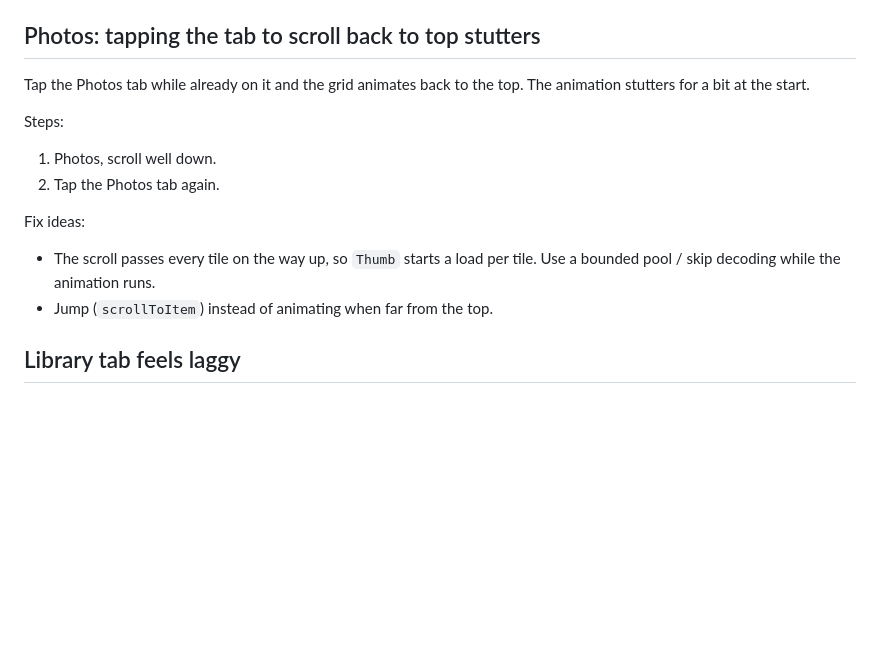
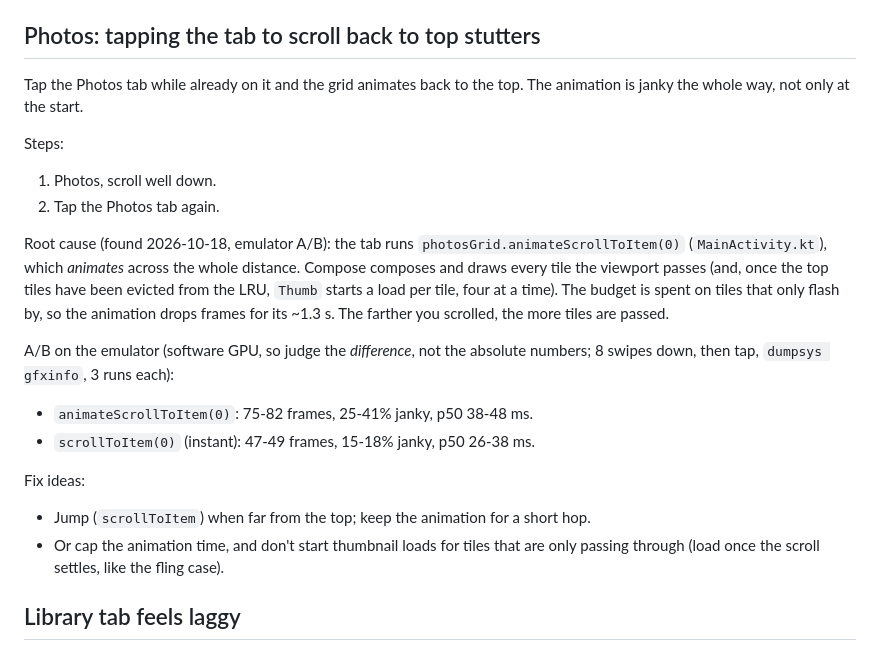
Before and after one commit to HomerKLP/Memoria-Photo, a Markdown page: bugs.md, the part around the change. Rendered like a GitHub page; blank space fills up the shorter version.

Commit message:
bug: Photos tab-tap scroll-to-top stutter is the animated scroll (repro + root cause)

```diff
--- a/bugs.md
+++ b/bugs.md
@@ -24,15 +24,28 @@ Fix ideas:
 ## Photos: tapping the tab to scroll back to top stutters
 
 Tap the Photos tab while already on it and the grid animates back to the top. The
-animation stutters for a bit at the start.
+animation is janky the whole way, not only at the start.
 
 Steps:
 1. Photos, scroll well down.
 2. Tap the Photos tab again.
 
+Root cause (found 2026-10-18, emulator A/B): the tab runs
+`photosGrid.animateScrollToItem(0)` (`MainActivity.kt`), which *animates* across the
+whole distance. Compose composes and draws every tile the viewport passes (and, once
+the top tiles have been evicted from the LRU, `Thumb` starts a load per tile, four at a
+time). The budget is spent on tiles that only flash by, so the animation drops frames
+for its ~1.3 s. The farther you scrolled, the more tiles are passed.
+
+A/B on the emulator (software GPU, so judge the *difference*, not the absolute
+numbers; 8 swipes down, then tap, `dumpsys gfxinfo`, 3 runs each):
+- `animateScrollToItem(0)`: 75-82 frames, 25-41% janky, p50 38-48 ms.
+- `scrollToItem(0)` (instant): 47-49 frames, 15-18% janky, p50 26-38 ms.
+
 Fix ideas:
-- The scroll passes every tile on the way up, so `Thumb` starts a load per tile. Use a bounded pool / skip decoding while the animation runs.
-- Jump (`scrollToItem`) instead of animating when far from the top.
+- Jump (`scrollToItem`) when far from the top; keep the animation for a short hop.
+- Or cap the animation time, and don't start thumbnail loads for tiles that are only
+  passing through (load once the scroll settles, like the fling case).
 
 ## Library tab feels laggy
 
```
